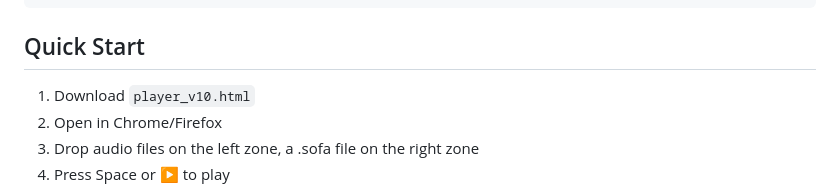
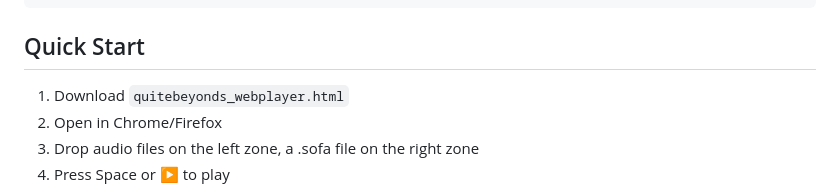
Before and after one commit to ad2003/quitebeyonds-binaural-webplayer, a Markdown page: README.md, the part around the change. Drawn GitHub-style.

Commit message:
Update file name in Quick Start instructions

```diff
--- a/README.md
+++ b/README.md
@@ -108,7 +108,7 @@ Single-file HTML application (~12,900 lines). No build tools, no bundler, no fra
 
 ## Quick Start
 
-1. Download `player_v10.html`
+1. Download `quitebeyonds_webplayer.html`
 2. Open in Chrome/Firefox
 3. Drop audio files on the left zone, a .sofa file on the right zone
 4. Press Space or ▶ to play
```
